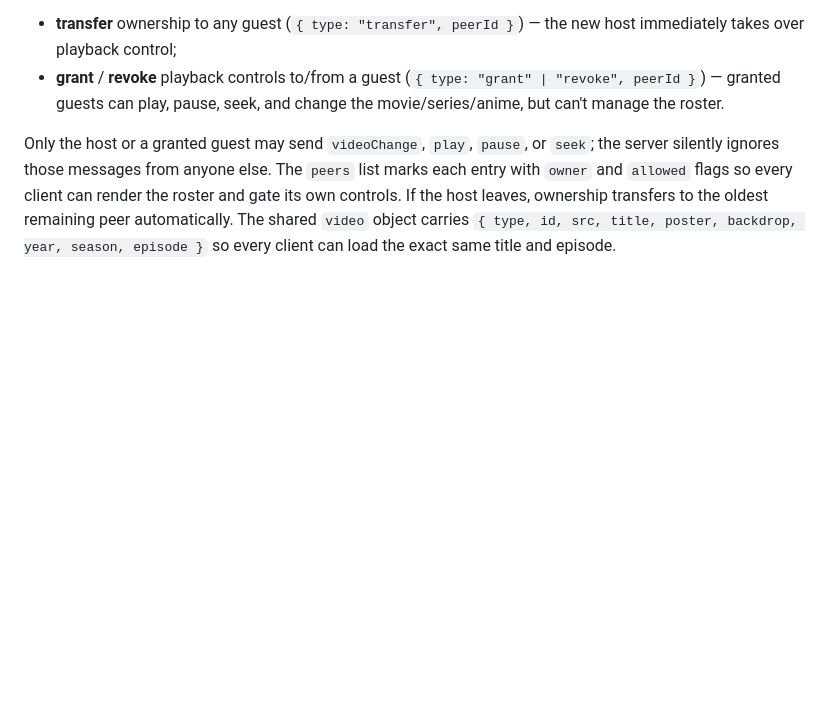
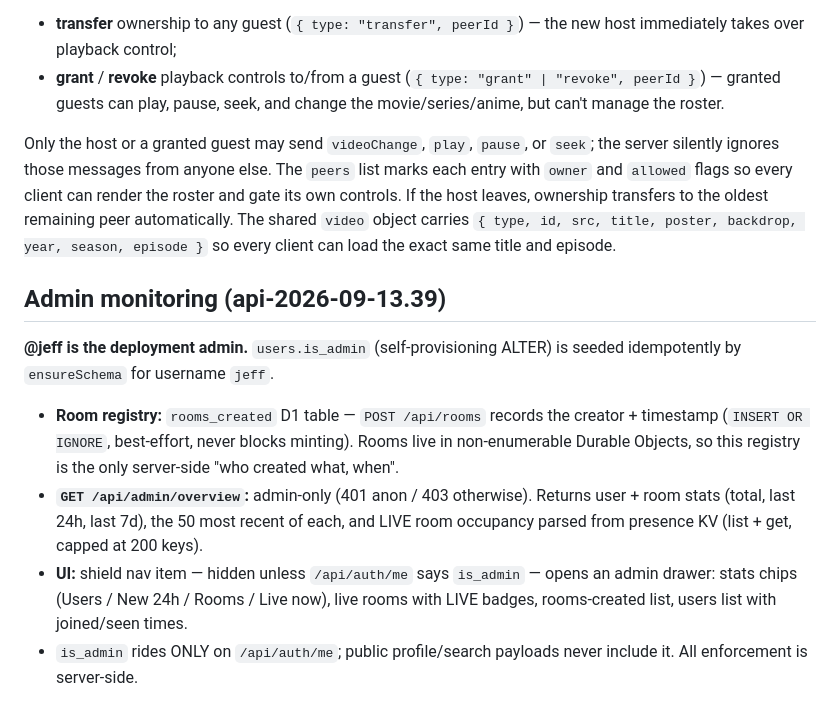
Before and after one commit to jeffvanss1/learning101, a Markdown page: README.md, the part around the change. GitHub-like rendering; blank space fills up the shorter version.

Commit message:
docs: admin monitoring section (.39)
Co-authored-by: arena-agent <297053741+arena-agent@users.noreply.github.com>

```diff
--- a/README.md
+++ b/README.md
@@ -662,3 +662,23 @@ can render the roster and gate its own controls. If the host leaves, ownership
 transfers to the oldest remaining peer automatically. The shared `video` object
 carries `{ type, id, src, title, poster, backdrop, year, season, episode }` so
 every client can load the exact same title and episode.
+
+## Admin monitoring (api-2026-09-13.39)
+
+**@jeff is the deployment admin.** `users.is_admin` (self-provisioning
+ALTER) is seeded idempotently by `ensureSchema` for username `jeff`.
+
+- **Room registry:** `rooms_created` D1 table — `POST /api/rooms` records
+  the creator + timestamp (`INSERT OR IGNORE`, best-effort, never blocks
+  minting). Rooms live in non-enumerable Durable Objects, so this registry
+  is the only server-side "who created what, when".
+- **`GET /api/admin/overview`:** admin-only (401 anon / 403 otherwise).
+  Returns user + room stats (total, last 24h, last 7d), the 50 most
+  recent of each, and LIVE room occupancy parsed from presence KV
+  (list + get, capped at 200 keys).
+- **UI:** shield nav item — hidden unless `/api/auth/me` says `is_admin`
+  — opens an admin drawer: stats chips (Users / New 24h / Rooms / Live
+  now), live rooms with LIVE badges, rooms-created list, users list with
+  joined/seen times.
+- `is_admin` rides ONLY on `/api/auth/me`; public profile/search payloads
+  never include it. All enforcement is server-side.
```
